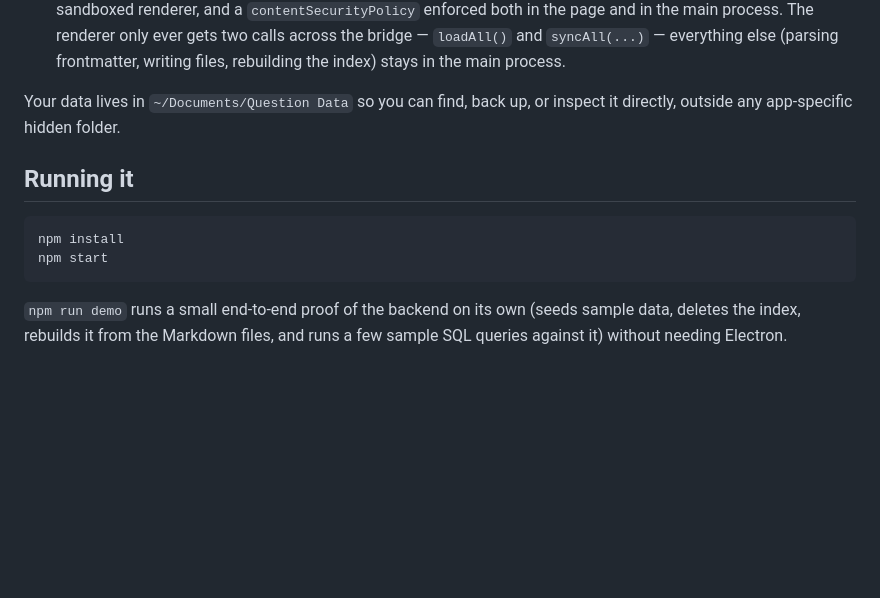
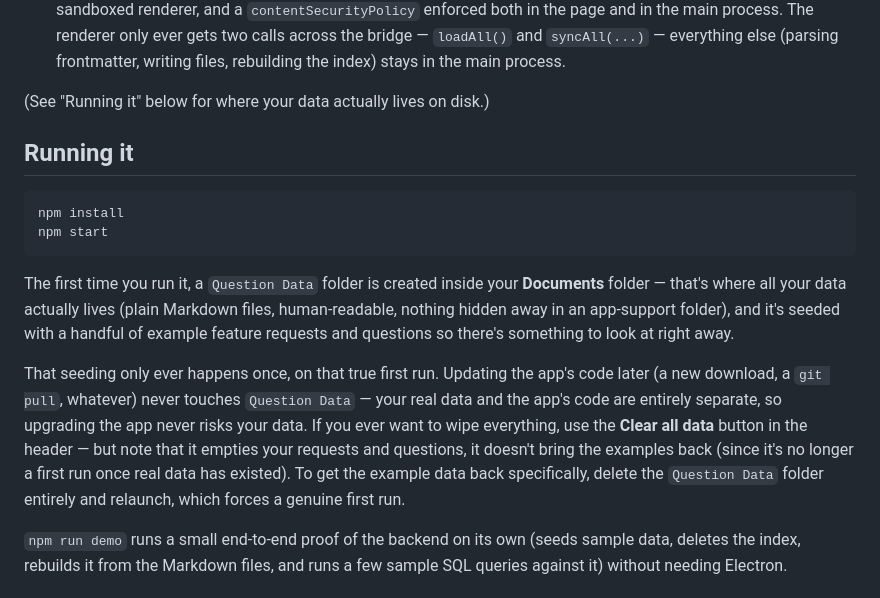
Before and after one commit to 24track/Question, a Markdown page: README.md, the part around the change. Rendered like a GitHub page; blank space fills up the shorter version.

Commit message:
Document the Question Data folder and first-run seeding in README
Move the explanation of where data lives (~/Documents/Question Data)
up into "Running it", where someone would actually be looking right
after their first launch, and spell out that seeding only happens on
a genuine first run — updating the app's code never touches it, and
"Clear all data" empties it without bringing the examples back.

Co-Authored-By: Claude Sonnet 5 <noreply@anthropic.com>
Claude-Session: https://claude.ai/code/session_01GVijoQsSv67Xh1uNSnb42M

````diff
--- a/README.md
+++ b/README.md
@@ -53,8 +53,7 @@ questions came in, age, and due-date proximity.
   `loadAll()` and `syncAll(...)` — everything else (parsing frontmatter,
   writing files, rebuilding the index) stays in the main process.
 
-Your data lives in `~/Documents/Question Data` so you can find, back up, or
-inspect it directly, outside any app-specific hidden folder.
+(See "Running it" below for where your data actually lives on disk.)
 
 ## Running it
 
@@ -62,6 +61,23 @@ inspect it directly, outside any app-specific hidden folder.
 npm install
 npm start
 ```
+
+The first time you run it, a `Question Data` folder is created inside your
+**Documents** folder — that's where all your data actually lives (plain
+Markdown files, human-readable, nothing hidden away in an app-support
+folder), and it's seeded with a handful of example feature requests and
+questions so there's something to look at right away.
+
+That seeding only ever happens once, on that true first run. Updating the
+app's code later (a new download, a `git pull`, whatever) never touches
+`Question Data` — your real data and the app's code are entirely separate,
+so upgrading the app never risks your data. If you ever want to wipe
+everything, use the **Clear all data** button in the header — but note
+that it empties your requests and questions, it doesn't bring the
+examples back (since it's no longer a first run once real data has
+existed). To get the example data back specifically, delete the
+`Question Data` folder entirely and relaunch, which forces a genuine
+first run.
 
 `npm run demo` runs a small end-to-end proof of the backend on its own
 (seeds sample data, deletes the index, rebuilds it from the Markdown files,
````
